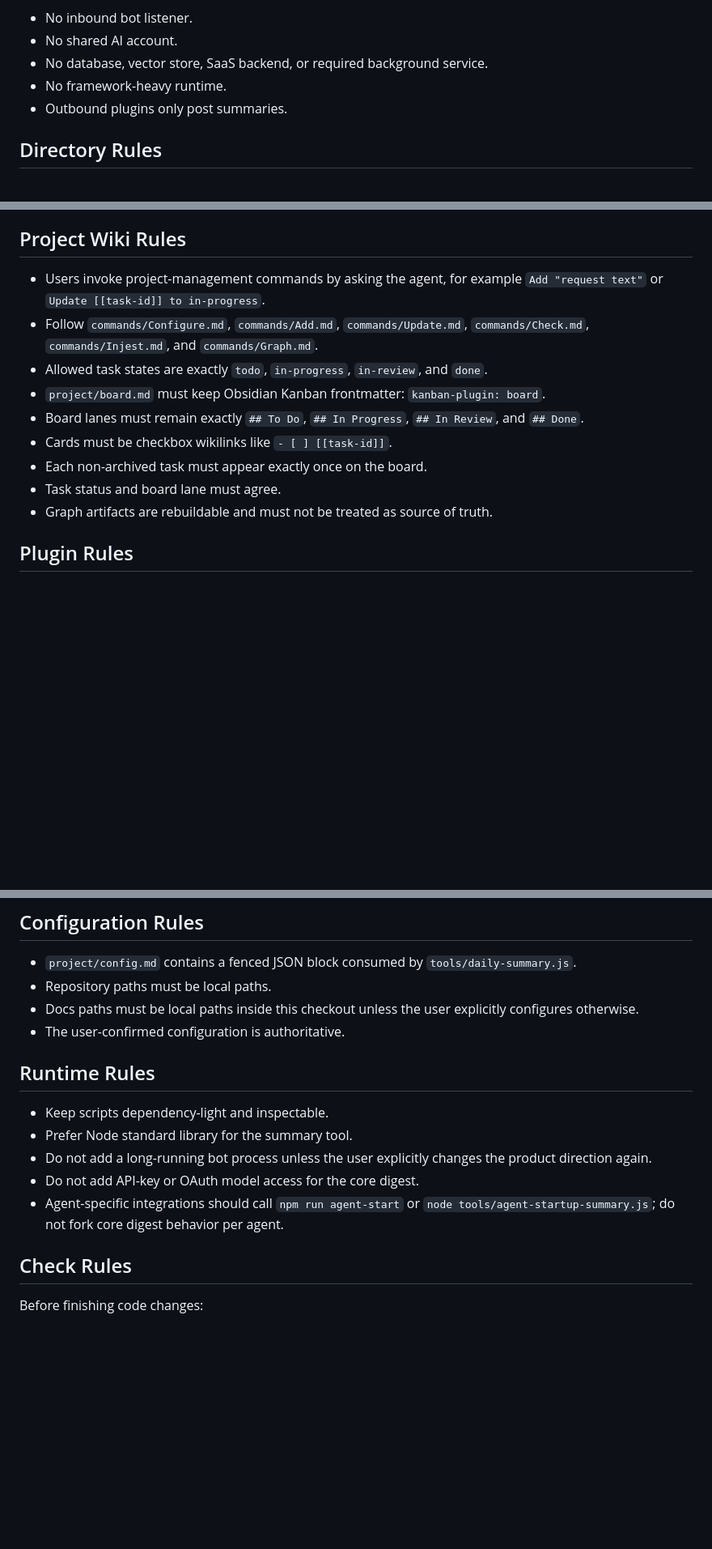
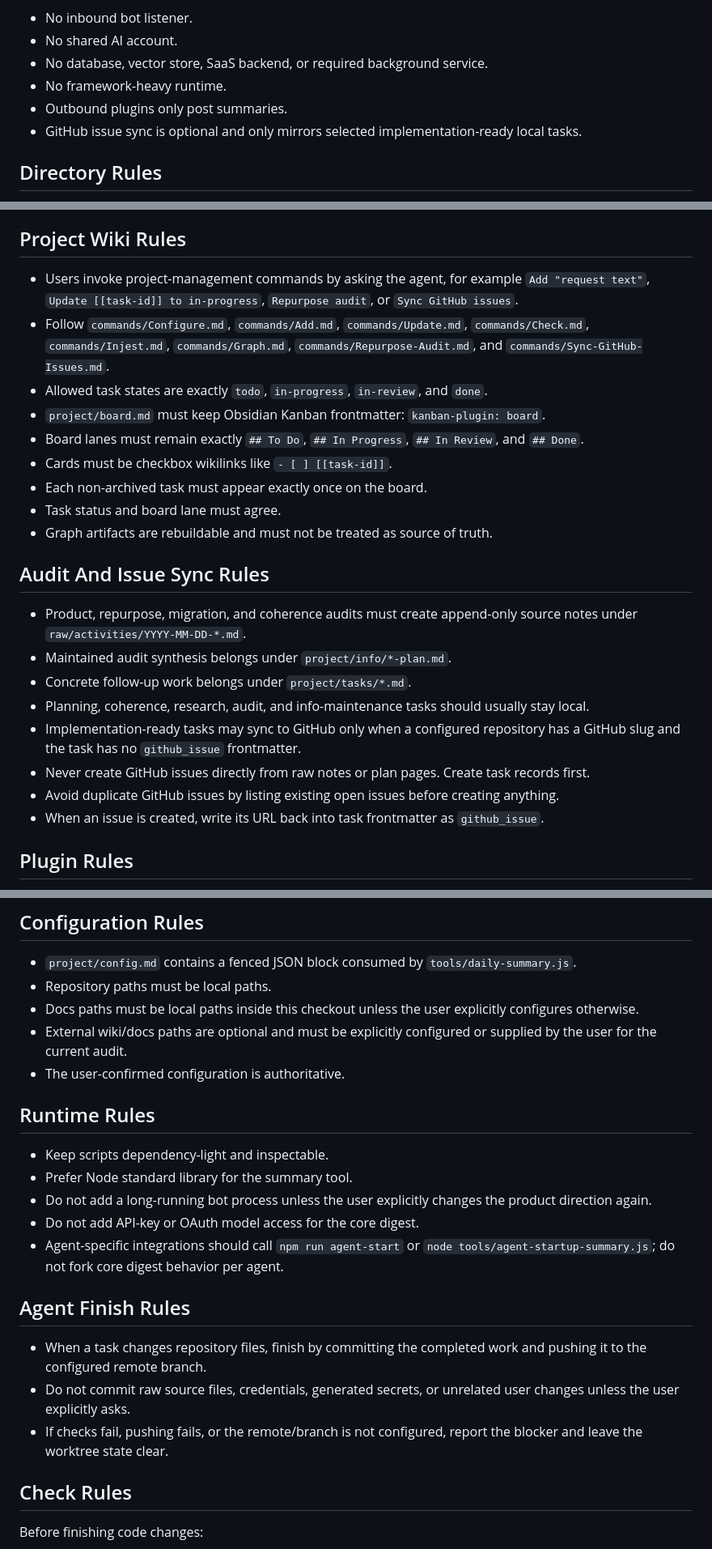
Before and after one commit to Appliket/Pulseboard, a Markdown page: AGENTS.md, 3 parts joined by grey strips. Shown at 81% size. Rendered like a GitHub page; blank space fills up the shorter version.

Commit message:
docs: require agents to commit and push

```diff
--- a/AGENTS.md
+++ b/AGENTS.md
@@ -15,6 +15,7 @@ The core product is intentionally small:
 - No database, vector store, SaaS backend, or required background service.
 - No framework-heavy runtime.
 - Outbound plugins only post summaries.
+- GitHub issue sync is optional and only mirrors selected implementation-ready local tasks.
 
 ## Directory Rules
 
@@ -48,8 +49,8 @@ The core product is intentionally small:
 
 ## Project Wiki Rules
 
-- Users invoke project-management commands by asking the agent, for example `Add "request text"` or `Update [[task-id]] to in-progress`.
-- Follow `commands/Configure.md`, `commands/Add.md`, `commands/Update.md`, `commands/Check.md`, `commands/Injest.md`, and `commands/Graph.md`.
+- Users invoke project-management commands by asking the agent, for example `Add "request text"`, `Update [[task-id]] to in-progress`, `Repurpose audit`, or `Sync GitHub issues`.
+- Follow `commands/Configure.md`, `commands/Add.md`, `commands/Update.md`, `commands/Check.md`, `commands/Injest.md`, `commands/Graph.md`, `commands/Repurpose-Audit.md`, and `commands/Sync-GitHub-Issues.md`.
 - Allowed task states are exactly `todo`, `in-progress`, `in-review`, and `done`.
 - `project/board.md` must keep Obsidian Kanban frontmatter: `kanban-plugin: board`.
 - Board lanes must remain exactly `## To Do`, `## In Progress`, `## In Review`, and `## Done`.
@@ -57,6 +58,17 @@ The core product is intentionally small:
 - Each non-archived task must appear exactly once on the board.
 - Task status and board lane must agree.
 - Graph artifacts are rebuildable and must not be treated as source of truth.
+
+## Audit And Issue Sync Rules
+
+- Product, repurpose, migration, and coherence audits must create append-only source notes under `raw/activities/YYYY-MM-DD-*.md`.
+- Maintained audit synthesis belongs under `project/info/*-plan.md`.
+- Concrete follow-up work belongs under `project/tasks/*.md`.
+- Planning, coherence, research, audit, and info-maintenance tasks should usually stay local.
+- Implementation-ready tasks may sync to GitHub only when a configured repository has a GitHub slug and the task has no `github_issue` frontmatter.
+- Never create GitHub issues directly from raw notes or plan pages. Create task records first.
+- Avoid duplicate GitHub issues by listing existing open issues before creating anything.
+- When an issue is created, write its URL back into task frontmatter as `github_issue`.
 
 ## Plugin Rules
 
@@ -73,6 +85,7 @@ The core product is intentionally small:
 - `project/config.md` contains a fenced JSON block consumed by `tools/daily-summary.js`.
 - Repository paths must be local paths.
 - Docs paths must be local paths inside this checkout unless the user explicitly configures otherwise.
+- External wiki/docs paths are optional and must be explicitly configured or supplied by the user for the current audit.
 - The user-confirmed configuration is authoritative.
 
 ## Runtime Rules
@@ -83,6 +96,12 @@ The core product is intentionally small:
 - Do not add API-key or OAuth model access for the core digest.
 - Agent-specific integrations should call `npm run agent-start` or `node tools/agent-startup-summary.js`; do not fork core digest behavior per agent.
 
+## Agent Finish Rules
+
+- When a task changes repository files, finish by committing the completed work and pushing it to the configured remote branch.
+- Do not commit raw source files, credentials, generated secrets, or unrelated user changes unless the user explicitly asks.
+- If checks fail, pushing fails, or the remote/branch is not configured, report the blocker and leave the worktree state clear.
+
 ## Check Rules
 
 Before finishing code changes:
```
